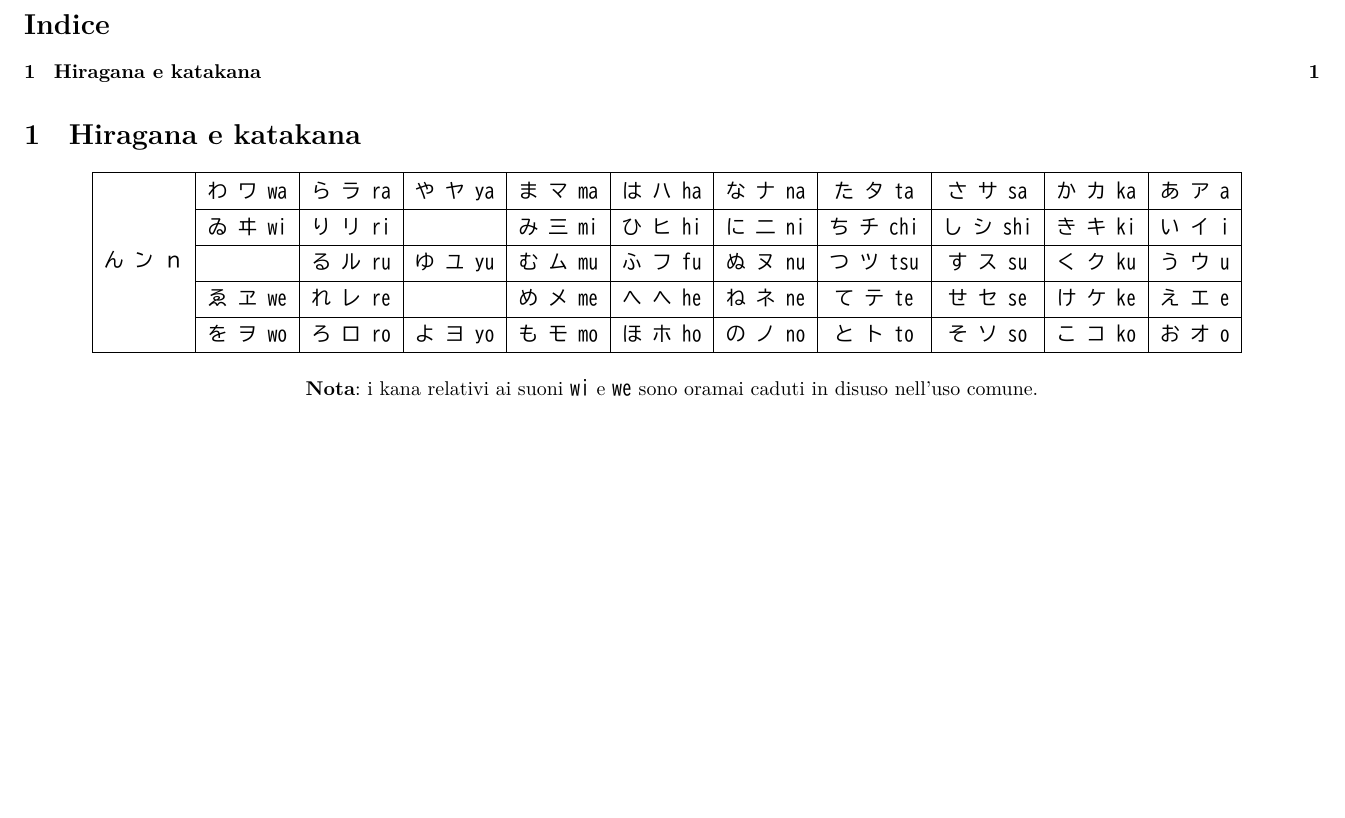
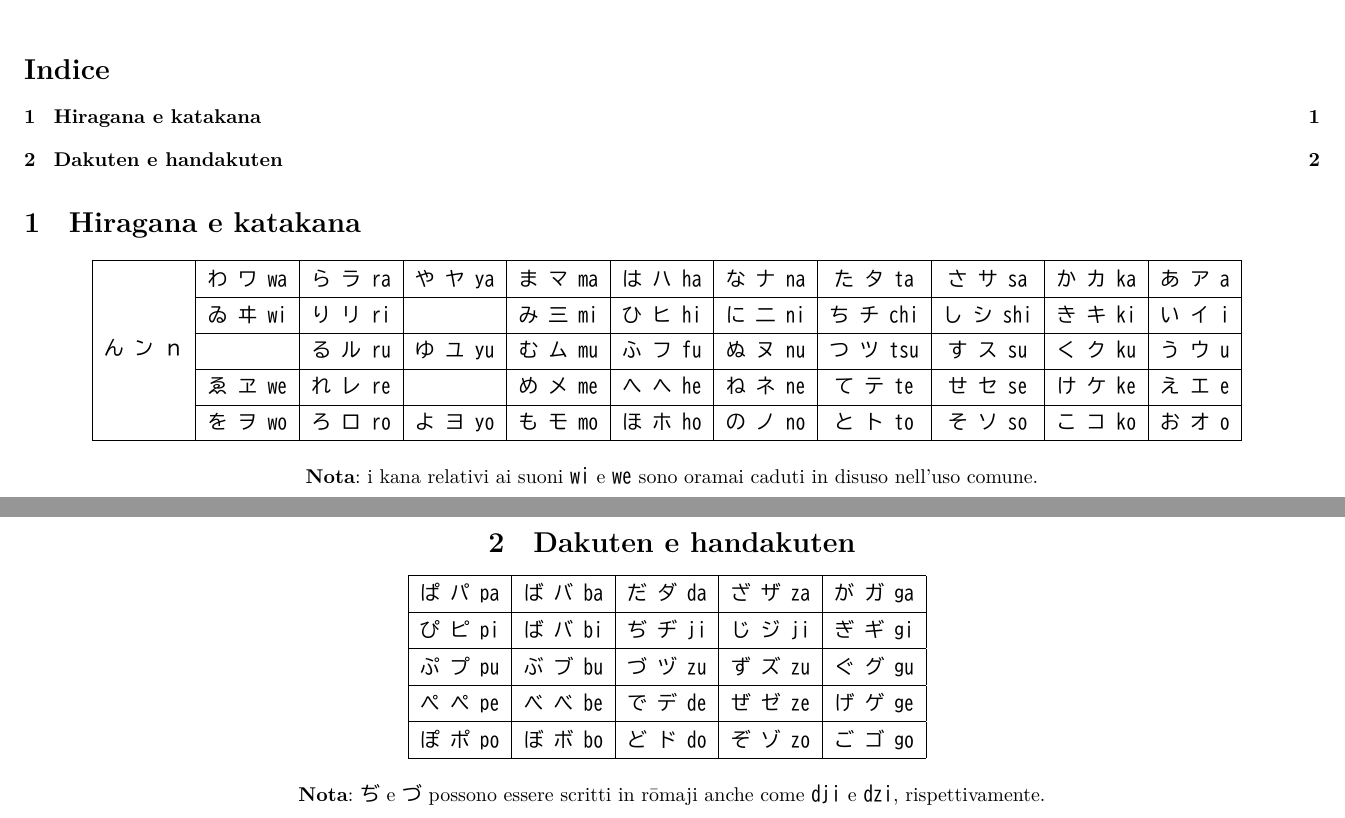
Before and after one commit to laughinginloud/appuntiGiapponese, a LaTeX document (1_hiraganaKatakana/1-hiraganaKatakana.tex): part of the page before the commit and two parts of pages 1 and 2 of 2 after it, the two joined at a grey line, cut so that both start at the same text, the shorter picture padded with empty space. The pictures show the PDF file 1_hiraganaKatakana/1-hiraganaKatakana.pdf that the author committed with the source.

Commit message:
Aggiunti dakuten e handakuten

```diff
--- a/1_hiraganaKatakana/1-hiraganaKatakana.tex
+++ b/1_hiraganaKatakana/1-hiraganaKatakana.tex
@@ -43,4 +43,27 @@
 
         \textbf{Nota}: i kana relativi ai suoni \textjapanese{wi} e \textjapanese{we} sono oramai caduti in disuso nell'uso comune.
 
+    \section{Dakuten e handakuten}
+
+        \centering
+        \begin{japanese}
+            \begin{tabular}{|c|c|c|c|c|}
+                \hline
+                ぱ パ pa & ば バ ba & だ ダ da & ざ ザ za & が ガ ga\\
+                \hline
+                ぴ ピ pi & ば バ bi & ぢ ヂ ji & じ ジ ji & ぎ ギ gi\\
+                \hline
+                ぷ プ pu & ぶ ブ bu & づ ヅ zu & ず ズ zu & ぐ グ gu\\
+                \hline
+                ぺ ペ pe & べ べ be & で デ de & ぜ ゼ ze & げ ゲ ge\\
+                \hline
+                ぽ ポ po & ぼ ボ bo & ど ド do & ぞ ゾ zo & ご ゴ go\\
+                \hline
+            \end{tabular}
+        \end{japanese}
+
+        \bigskip
+
+        \textbf{Nota}: \textjapanese{ぢ} e \textjapanese{づ} possono essere scritti in rōmaji anche come \textjapanese{dji} e \textjapanese{dzi}, rispettivamente.
+
 \end{document}
```
Also changed, not shown: 1_hiraganaKatakana/1-hiraganaKatakana.pdf, 1_hiraganaKatakana/1-hiraganaKatakana.tex (2 more changed lines).
